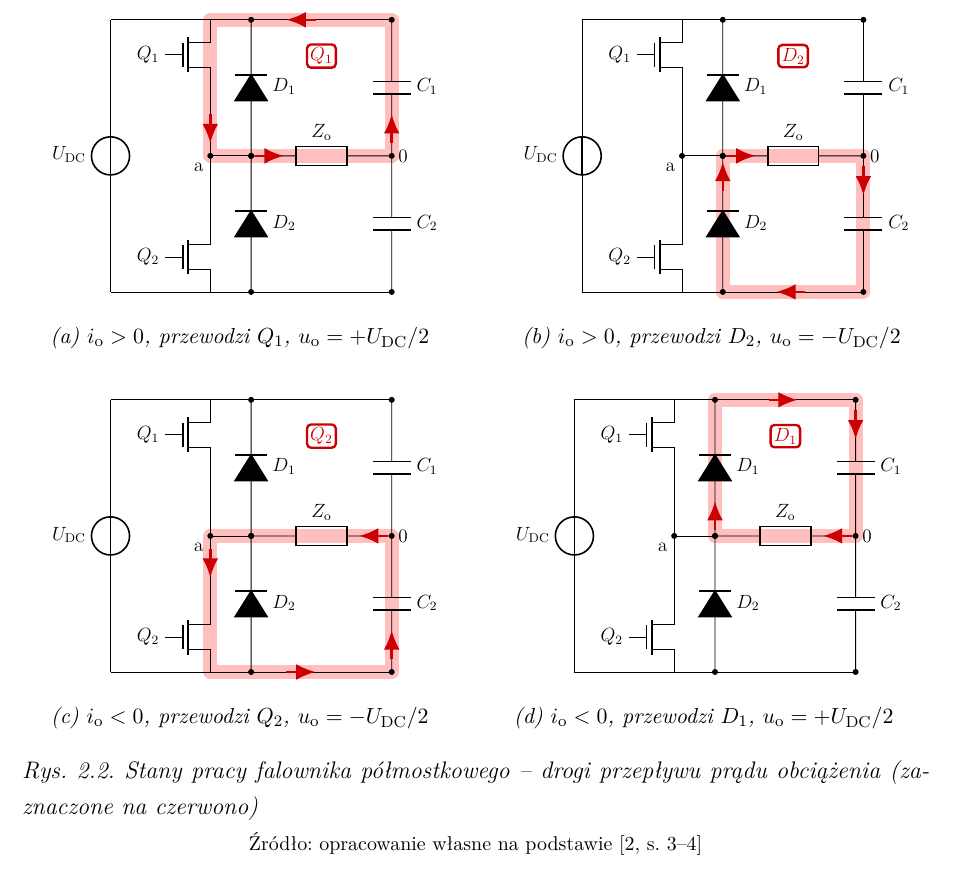
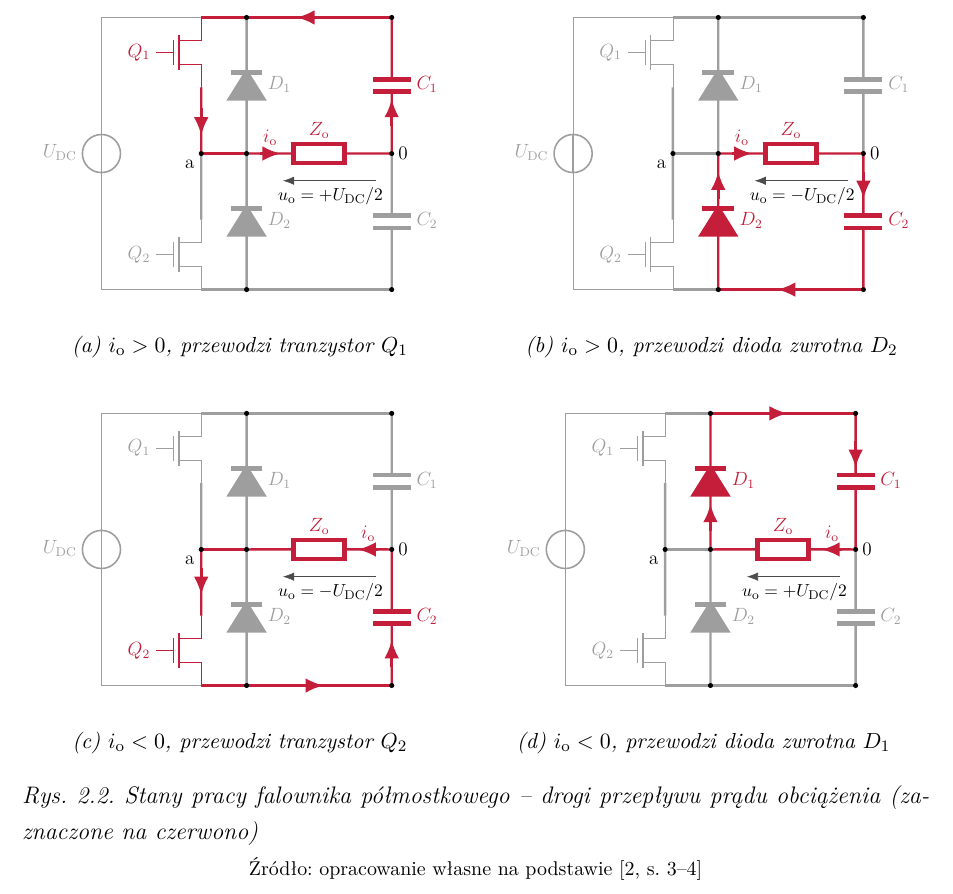
Before and after one commit to limonej109-dotcom/falownik, a LaTeX thesis (0_EngineeringThesis.tex, which reads Pictures/2_Theory/rozdz2_polmostek_stany.tex): part of page 19 of 44, cut so that both start at the same text. Compiled offline with XeLaTeX.

Commit message:
Rozdział 2: nowa grafika stanów pracy półmostka (elementy przewodzące w kolorze, pozostałe wyszarzone)
Co-Authored-By: Claude Opus 5.5 <noreply@anthropic.com>
Claude-Session: https://claude.ai/code/session_017QSLzt23auLp4BDNosh7aU

```diff
--- a/Pictures/2_Theory/rozdz2_polmostek_stany.tex
+++ b/Pictures/2_Theory/rozdz2_polmostek_stany.tex
@@ -1,62 +1,104 @@
 % Stany pracy falownika polmostkowego - drogi przeplywu pradu obciazenia.
 % Wstawiany wewnatrz srodowiska figure; podpis i etykieta w pliku rozdzialu.
-% #1 - zamknieta droga pradu, podana zgodnie z rzeczywistym kierunkiem pradu
-% #2 - nazwa przewodzacego elementu (wyrozniona kolorem)
-% #3 - strzalki kierunku pradu: lista x/y/kat (kat w stopniach)
-\providecommand{\polmostekstan}[3]{%
-\begin{circuitikz}[european, scale=0.8, transform shape, font=\normalsize,
-    sciezka/.style={draw=red!25, line width=7pt, line join=round}]
-  \useasboundingbox (-1.3,-0.35) rectangle (7.0,6.35);
-  % droga pradu (pod schematem)
-  \path[sciezka] #1;
-  % schemat polmostka
-  \draw (0,0) to[V, l=$U_\mathrm{DC}$, invert] (0,6);
-  \draw (0,6) -- (6.2,6);
-  \draw (0,0) -- (6.2,0);
-  \node[nmos, anchor=D] (Q1) at (2.2,6) {};
-  \node[nmos, anchor=S] (Q2) at (2.2,0) {};
-  \draw (Q1.S) -- (Q2.D);
-  \node[left] at (Q1.G) {$Q_1$};
-  \node[left] at (Q2.G) {$Q_2$};
-  \draw (3.1,3) to[D*, l_=$D_1$, *-*] (3.1,6);
-  \draw (3.1,0) to[D*, l_=$D_2$, *-*] (3.1,3);
-  \draw (2.2,3) node[circ]{} -- (3.1,3);
-  \node[below left] at (2.2,3) {a};
-  \draw (6.2,6) to[C, l=$C_1$, *-] (6.2,3) to[C, l=$C_2$, -*] (6.2,0);
-  \draw (6.2,3) node[circ]{} node[right]{0};
-  \draw (3.1,3) to[generic, l=$Z_\mathrm{o}$] (6.2,3);
-  % element przewodzacy
-  \node[draw=red!80!black, very thick, rounded corners=2pt, fill=white,
-        text=red!80!black, inner sep=2pt, font=\normalsize\bfseries]
-        at (4.65,5.2) {#2};
-  % strzalki kierunku pradu (nad schematem)
-  \foreach \x/\y/\a in {#3}
-    \draw[red!80!black, line width=1.3pt, -{Latex[length=3.4mm, width=2.8mm]}]
-      ([shift={(\a:-0.32)}]\x,\y) -- ([shift={(\a:0.32)}]\x,\y);
-\end{circuitikz}}%
+% \polmostekstan{n}: n = 1 (Q1, io>0), 2 (D2, io>0), 3 (Q2, io<0), 4 (D1, io<0)
+\definecolor{stanakt}{RGB}{196,30,58}   % element/przewod przewodzacy
+\definecolor{stannie}{gray}{0.62}       % elementy nieaktywne
+\providecommand{\polmostekstan}[1]{%
+  \def\cQa{stannie}\def\cQb{stannie}\def\cDa{stannie}\def\cDb{stannie}%
+  \def\cCa{stannie}\def\cCb{stannie}%
+  \def\cTop{stannie}\def\cTopL{stannie}\def\cBot{stannie}\def\cBotL{stannie}%
+  \def\cLegA{stannie}\def\cLegB{stannie}\def\cNode{stannie}%
+  \ifcase#1\or
+    \def\cQa{stanakt}\def\cCa{stanakt}\def\cTop{stanakt}\def\cTopL{stanakt}%
+    \def\cLegA{stanakt}\def\cNode{stanakt}\def\uo{+U_\mathrm{DC}/2}%
+  \or
+    \def\cDb{stanakt}\def\cCb{stanakt}\def\cBot{stanakt}\def\uo{-U_\mathrm{DC}/2}%
+  \or
+    \def\cQb{stanakt}\def\cCb{stanakt}\def\cBot{stanakt}\def\cBotL{stanakt}%
+    \def\cLegB{stanakt}\def\cNode{stanakt}\def\uo{-U_\mathrm{DC}/2}%
+  \or
+    \def\cDa{stanakt}\def\cCa{stanakt}\def\cTop{stanakt}\def\uo{+U_\mathrm{DC}/2}%
+  \fi
+  \begin{circuitikz}[european, scale=0.8, transform shape, font=\normalsize,
+      prad/.style={stanakt, line width=1.4pt, -{Latex[length=3.2mm, width=2.6mm]}}]
+    \useasboundingbox (-1.25,-0.6) rectangle (7.35,6.45);
+    % zrodlo i szyny
+    \draw[stannie] (0,0) to[V, l=$U_\mathrm{DC}$, invert] (0,6);
+    \draw[stannie] (0,6) -- (2.2,6);
+    \draw[stannie] (0,0) -- (2.2,0);
+    \draw[\cTopL, line width=1.2pt] (2.2,6) -- (3.2,6);
+    \draw[\cTop,  line width=1.2pt] (3.2,6) -- (6.4,6);
+    \draw[\cBotL, line width=1.2pt] (2.2,0) -- (3.2,0);
+    \draw[\cBot,  line width=1.2pt] (3.2,0) -- (6.4,0);
+    % tranzystory
+    \node[nmos, anchor=D, color=\cQa] (Q1) at (2.2,6) {};
+    \node[nmos, anchor=S, color=\cQb] (Q2) at (2.2,0) {};
+    \node[left, text=\cQa] at (Q1.G) {$Q_1$};
+    \node[left, text=\cQb] at (Q2.G) {$Q_2$};
+    \draw[\cLegA, line width=1.2pt] (Q1.S) -- (2.2,3);
+    \draw[\cLegB, line width=1.2pt] (2.2,3) -- (Q2.D);
+    \draw[\cNode, line width=1.2pt] (2.2,3) -- (3.2,3);
+    % diody zwrotne
+    \draw[\cDa, line width=1.2pt] (3.2,3) to[D*, l_=$D_1$, color=\cDa] (3.2,6);
+    \draw[\cDb, line width=1.2pt] (3.2,0) to[D*, l_=$D_2$, color=\cDb] (3.2,3);
+    % obciazenie i dzielnik pojemnosciowy
+    \draw[stanakt, line width=1.2pt] (3.2,3) to[generic, l=$Z_\mathrm{o}$, color=stanakt] (6.4,3);
+    \draw[\cCa, line width=1.2pt] (6.4,6) to[C, l=$C_1$, color=\cCa] (6.4,3);
+    \draw[\cCb, line width=1.2pt] (6.4,3) to[C, l=$C_2$, color=\cCb] (6.4,0);
+    % wezly
+    \foreach \p in {(2.2,3),(3.2,3),(6.4,3),(3.2,6),(6.4,6),(3.2,0),(6.4,0)}
+      \fill \p circle (1.6pt);
+    \node[below left] at (2.2,3) {a};
+    \node[right] at (6.4,3) {0};
+    % napiecie wyjsciowe
+    \draw[-{Latex[length=2mm]}, black!70] (6.05,2.4) -- (4.0,2.4);
+    \node[below, font=\small] at (5.05,2.4) {$u_\mathrm{o} = \uo$};
+    % kierunek pradu
+    \ifcase#1\or
+      \draw[prad] (2.2,4.0) -- ++(0,-0.6);
+      \draw[prad] (6.4,3.6) -- ++(0,0.6);
+      \draw[prad] (4.9,6)   -- ++(-0.6,0);
+      \draw[prad] (3.5,3) -- ++(0.45,0);
+      \node[above, text=stanakt] at (3.72,3.02) {$i_\mathrm{o}$};
+    \or
+      \draw[prad] (3.2,2.0) -- ++(0,0.6);
+      \draw[prad] (6.4,2.6) -- ++(0,-0.6);
+      \draw[prad] (5.1,0)   -- ++(-0.6,0);
+      \draw[prad] (3.5,3) -- ++(0.45,0);
+      \node[above, text=stanakt] at (3.72,3.02) {$i_\mathrm{o}$};
+    \or
+      \draw[prad] (2.2,2.6) -- ++(0,-0.6);
+      \draw[prad] (6.4,0.4) -- ++(0,0.6);
+      \draw[prad] (4.3,0)   -- ++(0.6,0);
+      \draw[prad] (6.1,3) -- ++(-0.45,0);
+      \node[above, text=stanakt] at (5.88,3.02) {$i_\mathrm{o}$};
+    \or
+      \draw[prad] (3.2,3.4) -- ++(0,0.6);
+      \draw[prad] (6.4,5.4) -- ++(0,-0.6);
+      \draw[prad] (4.3,6)   -- ++(0.6,0);
+      \draw[prad] (6.1,3) -- ++(-0.45,0);
+      \node[above, text=stanakt] at (5.88,3.02) {$i_\mathrm{o}$};
+    \fi
+  \end{circuitikz}}%
 \begin{subfigure}[b]{0.48\textwidth}
   \centering
-  \polmostekstan{(2.2,6) -- (2.2,3) -- (6.2,3) -- (6.2,6) -- cycle}{$Q_1$}{2.2/3.6/-90, 3.5/3/0, 6.2/3.6/90, 4.2/6/180}
-  \caption{$i_\mathrm{o} > 0$, przewodzi $Q_1$,
-    $u_\mathrm{o} = +U_\mathrm{DC}/2$}
+  \polmostekstan{1}
+  \caption{$i_\mathrm{o} > 0$, przewodzi tranzystor $Q_1$}
 \end{subfigure}\hfill
 \begin{subfigure}[b]{0.48\textwidth}
   \centering
-  \polmostekstan{(3.1,0) -- (3.1,3) -- (6.2,3) -- (6.2,0) -- cycle}{$D_2$}{3.1/2.55/90, 3.5/3/0, 6.2/2.45/-90, 4.6/0/180}
-  \caption{$i_\mathrm{o} > 0$, przewodzi $D_2$,
-    $u_\mathrm{o} = -U_\mathrm{DC}/2$}
+  \polmostekstan{2}
+  \caption{$i_\mathrm{o} > 0$, przewodzi dioda zwrotna $D_2$}
 \end{subfigure}
 
 \vspace{5mm}
 \begin{subfigure}[b]{0.48\textwidth}
   \centering
-  \polmostekstan{(6.2,3) -- (2.2,3) -- (2.2,0) -- (6.2,0) -- cycle}{$Q_2$}{5.8/3/180, 2.2/2.4/-90, 4.2/0/0, 6.2/0.6/90}
-  \caption{$i_\mathrm{o} < 0$, przewodzi $Q_2$,
-    $u_\mathrm{o} = -U_\mathrm{DC}/2$}
+  \polmostekstan{3}
+  \caption{$i_\mathrm{o} < 0$, przewodzi tranzystor $Q_2$}
 \end{subfigure}\hfill
 \begin{subfigure}[b]{0.48\textwidth}
   \centering
-  \polmostekstan{(6.2,3) -- (3.1,3) -- (3.1,6) -- (6.2,6) -- cycle}{$D_1$}{5.8/3/180, 3.1/3.45/90, 4.6/6/0, 6.2/5.45/-90}
-  \caption{$i_\mathrm{o} < 0$, przewodzi $D_1$,
-    $u_\mathrm{o} = +U_\mathrm{DC}/2$}
+  \polmostekstan{4}
+  \caption{$i_\mathrm{o} < 0$, przewodzi dioda zwrotna $D_1$}
 \end{subfigure}
```
